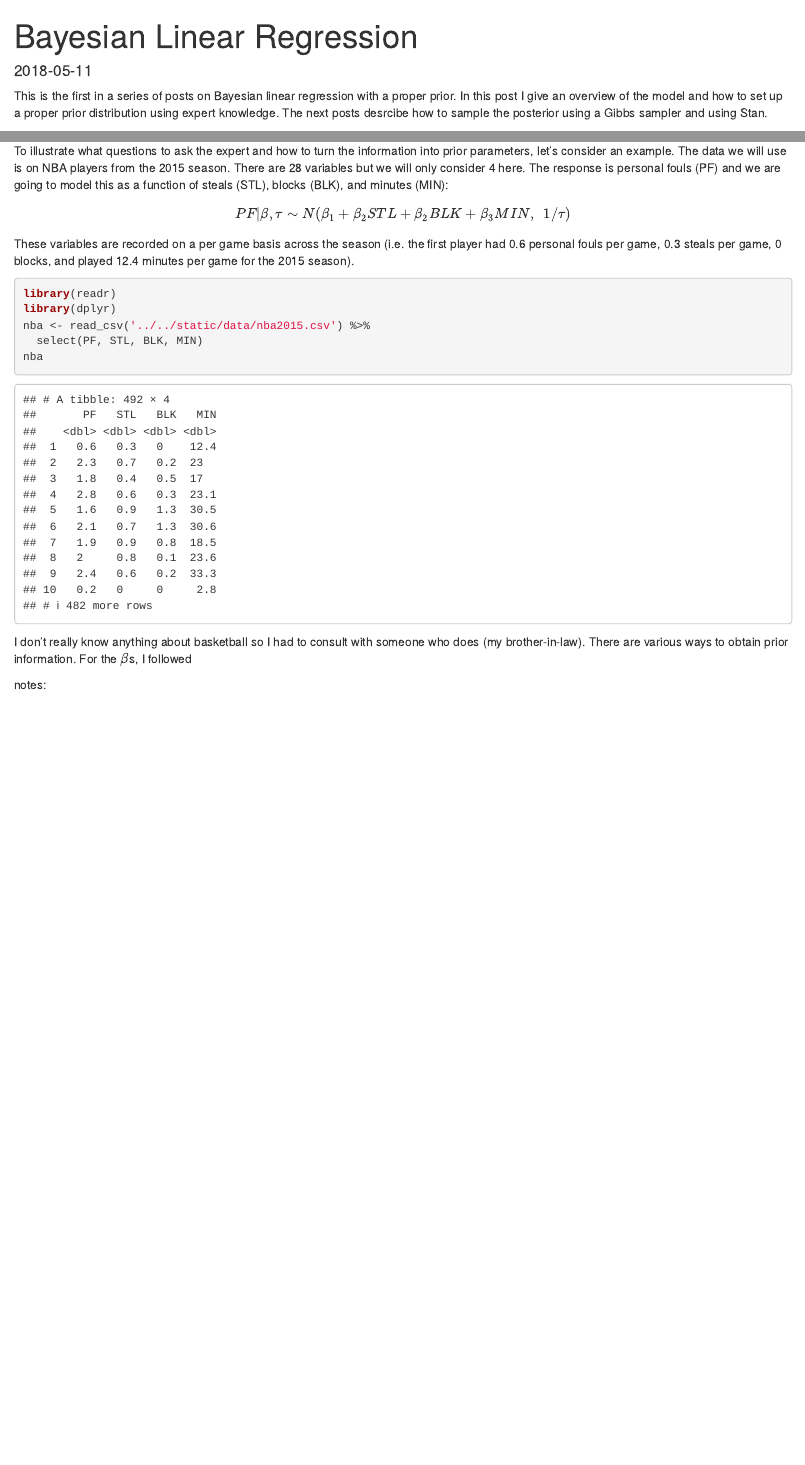
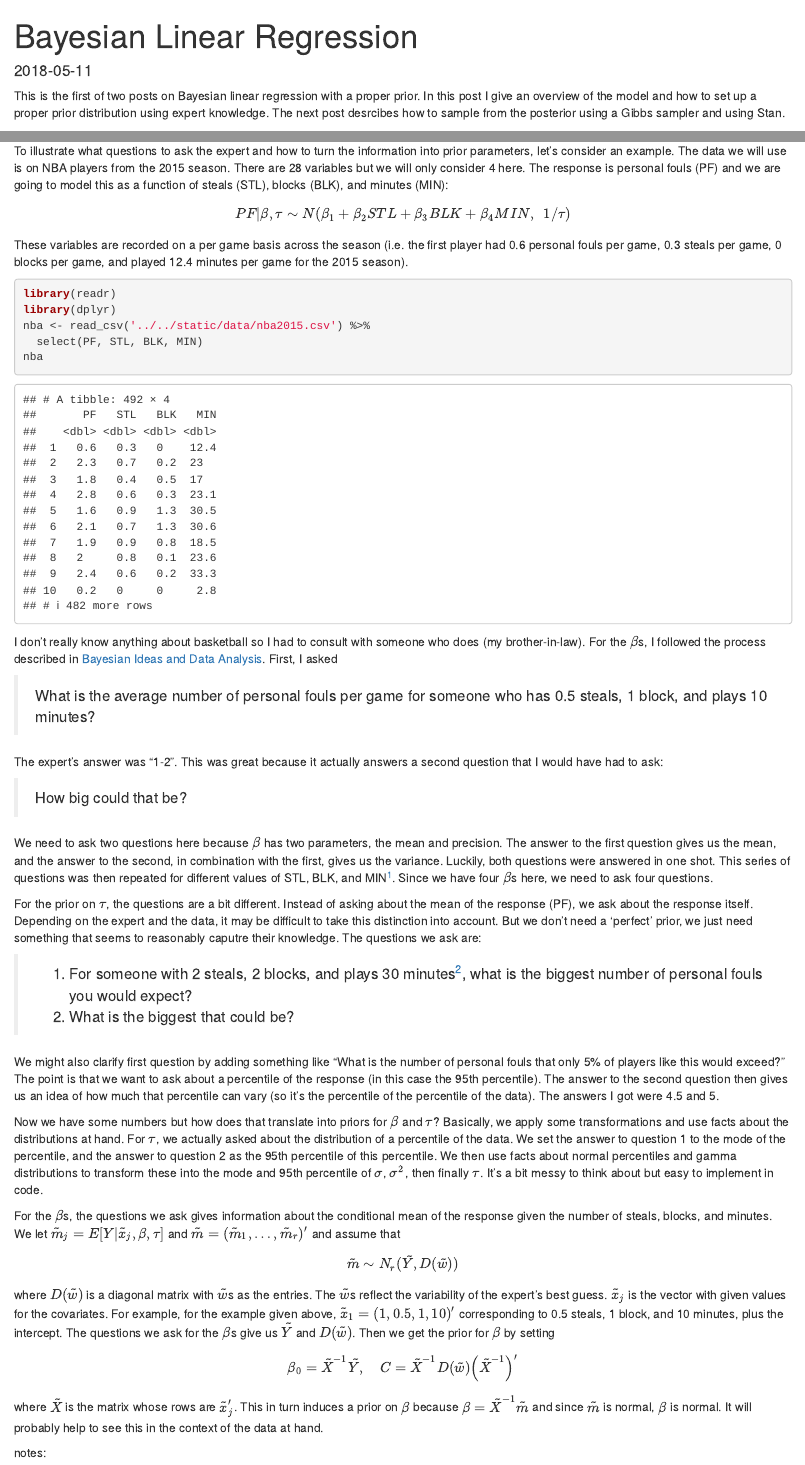
Before and after one commit to asbates/website, an R Markdown document (content/post/2018-05-11-bayesian-linear-regression.Rmd): the page in a window 1100 px wide, from its top, and a second part further down, joined at a grey line. Rendered offline with R 4.5, knitr and Pandoc, with nearby package versions.

Commit message:
add prior questions and responses. explain some of the math behind inducing the priors

````diff
--- a/content/post/2018-05-11-bayesian-linear-regression.Rmd
+++ b/content/post/2018-05-11-bayesian-linear-regression.Rmd
@@ -10,7 +10,7 @@ tags: []
 draft: true
 ---
 
-This is the first in a series of posts on Bayesian linear regression with a proper prior. In this post I give an overview of the model and how to set up a proper prior distribution using expert knowledge. The next posts desrcibe how to sample the posterior using a Gibbs sampler and using Stan.
+This is the first of two posts on Bayesian linear regression with a proper prior. In this post I give an overview of the model and how to set up a proper prior distribution using expert knowledge. The next post desrcibes how to sample from the posterior using a Gibbs sampler and using Stan.
 
 ### The Model
 
@@ -44,5 +44,5 @@ To illustrate what questions to ask the expert and how to turn the information i
 
-These variables are recorded on a per game basis across the season (i.e. the first player had 0.6 personal fouls per game, 0.3 steals per game, 0 blocks, and played 12.4 minutes per game for the 2015 season).
+These variables are recorded on a per game basis across the season (i.e. the first player had 0.6 personal fouls per game, 0.3 steals per game, 0 blocks per game, and played 12.4 minutes per game for the 2015 season).
 
 ```{r read_data, message = FALSE}
 library(readr)
@@ -52,8 +52,30 @@ nba <- read_csv('../../static/data/nba2015.csv') %>%
 nba
 ```
 
-I don't really know anything about basketball so I had to consult with someone who does (my brother-in-law). There are various ways to obtain prior information. For the $\beta$s, I followed
+I don't really know anything about basketball so I had to consult with someone who does (my brother-in-law). For the $\beta$s, I followed the process described in [Bayesian Ideas and Data Analysis](https://www.amazon.com/Bayesian-Ideas-Data-Analysis-Statisticians/dp/1439803544). First, I asked
 
+> What is the average number of personal fouls per game for someone who has 0.5 steals, 1 block, and plays 10 minutes?
+
+The expert's answer was "1-2". This was great because it actually answers a second question that I would have had to ask:
+
+> How big could that be?
+
+We need to ask two questions here because $\beta$ has two parameters, the mean and precision. The answer to the first question gives us the mean, and the answer to the second, in combination with the first, gives us the variance. Luckily, both questions were answered in one shot. This series of questions was then repeated for different values of STL, BLK, and MIN[^1]. Since we have four $\beta$s here, we need to ask four questions.
+
+For the prior on $\tau$, the questions are a bit different. Instead of asking about the mean of the response (PF), we ask about the response itself. Depending on the expert and the data, it may be difficult to take this distinction into account. But we don't need a 'perfect' prior, we just need something that seems to reasonably caputre their knowledge. The questions we ask are:
+
+>1. For someone with 2 steals, 2 blocks, and plays 30 minutes[^2], what is the biggest number of personal fouls you would expect?
+>2. What is the biggest that could be?
+
+We might also clarify first question by adding something like "What is the number of personal fouls that only 5% of players like this would exceed?" The point is that we want to ask about a percentile of the response (in this case the 95th percentile). The answer to the second question then gives us an idea of how much that percentile can vary (so it's the percentile of the percentile of the data). The answers I got were 4.5 and 5.
+
+Now we have some numbers but how does that translate into priors for $\beta$ and $\tau$? Basically, we apply some transformations and use facts about the distributions at hand. For $\tau$, we actually asked about the distribution of a percentile of the data. We set the answer to question 1 to the mode of the percentile, and the answer to question 2 as the 95th percentile of this percentile. We then use facts about normal percentiles and gamma distributions to transform these into the mode and 95th percentile of $\sigma$, $\sigma^2$, then finally $\tau$. It's a bit messy to think about but easy to implement in code.
+
+For the $\beta$s, the questions we ask gives information about the conditional mean of the response given the number of steals, blocks, and minutes. We let $\tilde{m}_j = E[Y|\tilde{x}_j, \beta, \tau]$ and $\tilde{m} = (\tilde{m}_1, \ldots, \tilde{m}_r)'$ and assume that
+\[ \tilde{m} \sim N_r(\tilde{Y}, D(\tilde{w})) \]
+where $D(\tilde{w})$ is a diagonal matrix with $\tilde{w}$s as the entries. The $\tilde{w}$s reflect the variability of the expert's best guess. $\tilde{x}_j$ is the vector with given values for the covariates. For example, for the example given above, $\tilde{x}_1 = (1, 0.5, 1, 10)'$ corresponding to 0.5 steals, 1 block, and 10 minutes, plus the intercept. The questions we ask for the $\beta$s give us $\tilde{Y}$ and $D(\tilde{w})$. Then we get the prior for $\beta$ by setting
+\[ \beta_0 = \tilde{X}^{-1}\tilde{Y}, \hspace{10pt} C = \tilde{X}^{-1}D(\tilde{w})\left(\tilde{X}^{-1}\right)'\]
+where $\tilde{X}$ is the matrix whose rows are $\tilde{x}_j'$. This in turn induces a prior on $\beta$ because $\beta = \tilde{X}^{-1}\tilde{m}$ and since $\tilde{m}$ is normal, $\beta$ is normal. It will probably help to see this in the context of the data at hand.
 
 
 notes:
````
Also changed, not shown: content/post/2018-05-11-bayesian-linear-regression.html, content/post/2018-05-11-bayesian-linear-regression.Rmd (10 more changed lines).
